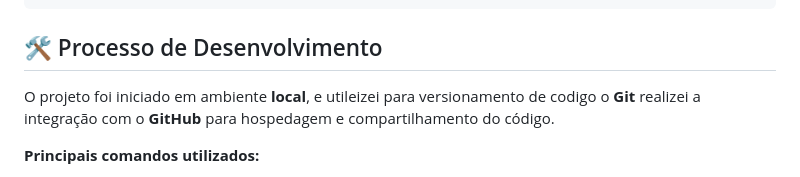
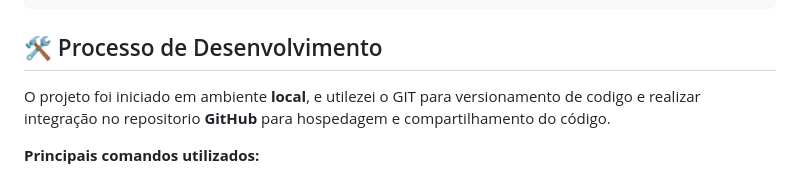
Before and after one commit to HenryGab777/Projeto-Netflix, a Markdown page: README.md, the part around the change. Rendered like a GitHub page.

Commit message:
Update README
Refined the description of the development process and Git usage.

````diff
--- a/README.md
+++ b/README.md
@@ -25,8 +25,8 @@ Netflix/
 ```
 
 ## 🛠️ Processo de Desenvolvimento
-O projeto foi iniciado em ambiente **local**, e utileizei para versionamento de codigo o **Git**
-realizei a integração com o **GitHub** para hospedagem e compartilhamento do código.
+O projeto foi iniciado em ambiente **local**, e utilezei o GIT para versionamento de codigo e realizar integração no repositorio **GitHub**
+para hospedagem e compartilhamento do código.
 
 **Principais comandos utilizados:**
 - `git init`: Inicialização do repositório local.
````
